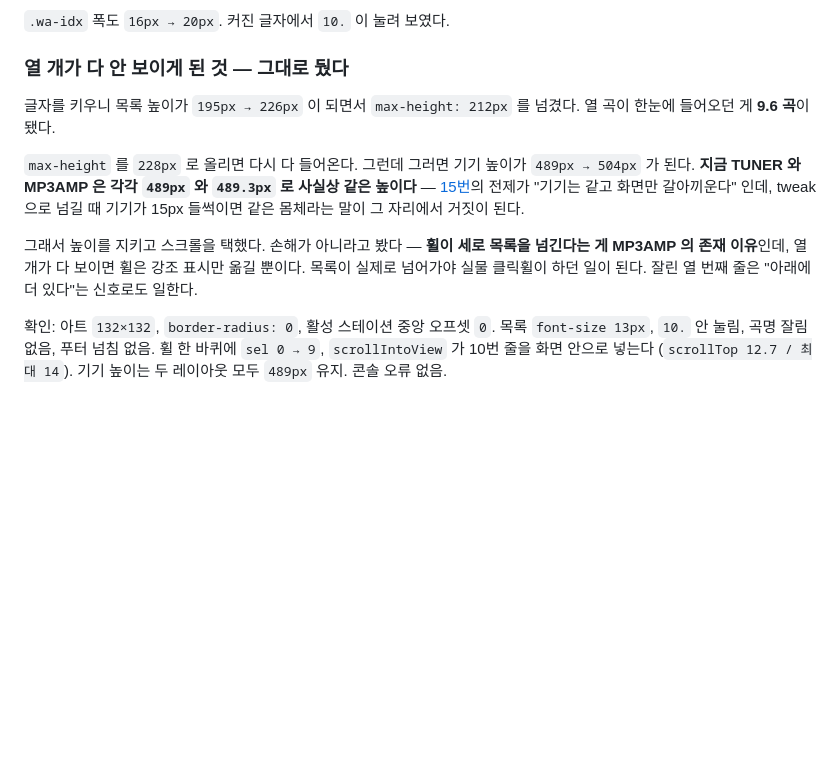
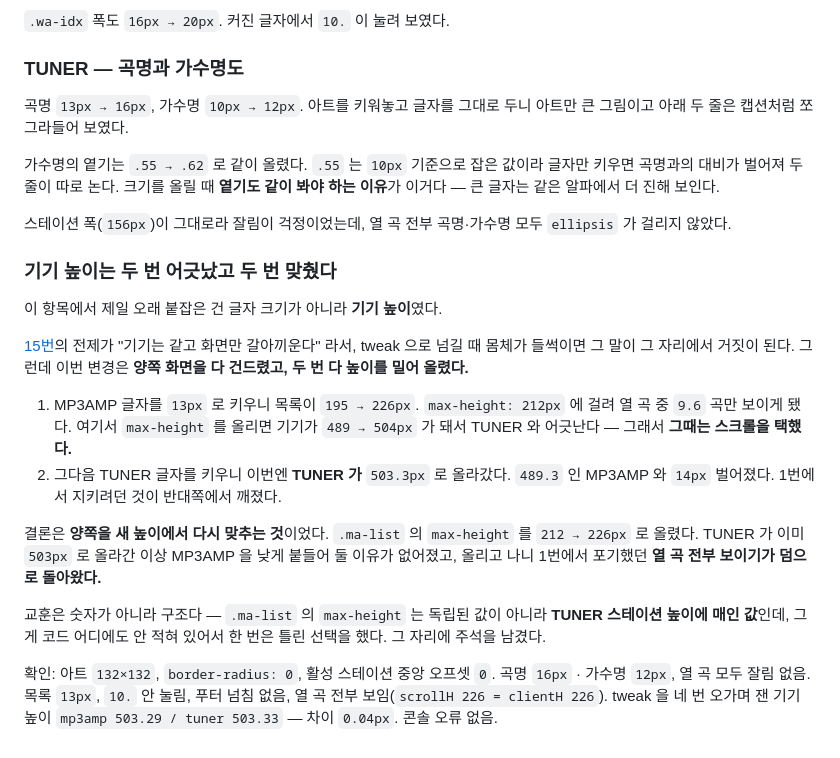
Before and after one commit to aykim-portfolio/ditto_musicplayer, a Markdown page: MAKING-OF.md, the part around the change. GitHub-like rendering; blank space fills up the shorter version.

Commit message:
docs: 18번을 다시 씀 — 기기 높이가 두 번 어긋난 기록
지난 커밋에서 스크롤을 택했다고 적은 판단이 TUNER 를 키우면서
반대쪽에서 깨졌다. 두 번 어긋나고 두 번 맞춘 과정과,
max-height 가 TUNER 스테이션 높이에 매인 값이라는 구조를 남겼다.

Co-Authored-By: Claude Opus 5 <noreply@anthropic.com>

```diff
--- a/MAKING-OF.md
+++ b/MAKING-OF.md
@@ -910,24 +910,43 @@ MP3AMP·TUNER 의 클릭휠은 잘 돌아가는데, **돌아간다는 사실 자
 
 `.wa-idx` 폭도 `16px → 20px`. 커진 글자에서 `10.` 이 눌려 보였다.
 
-### 열 개가 다 안 보이게 된 것 — 그대로 뒀다
+### TUNER — 곡명과 가수명도
 
-글자를 키우니 목록 높이가 `195px → 226px` 이 되면서 `max-height: 212px` 를 넘겼다.
-열 곡이 한눈에 들어오던 게 **9.6 곡**이 됐다.
+곡명 `13px → 16px`, 가수명 `10px → 12px`. 아트를 키워놓고 글자를 그대로 두니
+아트만 큰 그림이고 아래 두 줄은 캡션처럼 쪼그라들어 보였다.
 
-`max-height` 를 `228px` 로 올리면 다시 다 들어온다. 그런데 그러면 기기 높이가
-`489px → 504px` 가 된다. **지금 TUNER 와 MP3AMP 은 각각 `489px` 와 `489.3px` 로
-사실상 같은 높이다** — [15번](#15-mp3amp--몸체는-두고-화면만-갈아끼우기)의 전제가
-"기기는 같고 화면만 갈아끼운다" 인데, tweak 으로 넘길 때 기기가 15px 들썩이면
-같은 몸체라는 말이 그 자리에서 거짓이 된다.
+가수명의 옅기는 `.55 → .62` 로 같이 올렸다. `.55` 는 `10px` 기준으로 잡은 값이라
+글자만 키우면 곡명과의 대비가 벌어져 두 줄이 따로 논다. 크기를 올릴 때
+**옅기도 같이 봐야 하는 이유**가 이거다 — 큰 글자는 같은 알파에서 더 진해 보인다.
 
-그래서 높이를 지키고 스크롤을 택했다. 손해가 아니라고 봤다 — **휠이 세로 목록을
-넘긴다는 게 MP3AMP 의 존재 이유**인데, 열 개가 다 보이면 휠은 강조 표시만 옮길 뿐이다.
-목록이 실제로 넘어가야 실물 클릭휠이 하던 일이 된다. 잘린 열 번째 줄은
-"아래에 더 있다"는 신호로도 일한다.
+스테이션 폭(`156px`)이 그대로라 잘림이 걱정이었는데, 열 곡 전부 곡명·가수명
+모두 `ellipsis` 가 걸리지 않았다.
+
+### 기기 높이는 두 번 어긋났고 두 번 맞췄다
+
+이 항목에서 제일 오래 붙잡은 건 글자 크기가 아니라 **기기 높이**였다.
+
+[15번](#15-mp3amp--몸체는-두고-화면만-갈아끼우기)의 전제가 "기기는 같고 화면만
+갈아끼운다" 라서, tweak 으로 넘길 때 몸체가 들썩이면 그 말이 그 자리에서 거짓이 된다.
+그런데 이번 변경은 **양쪽 화면을 다 건드렸고, 두 번 다 높이를 밀어 올렸다.**
+
+1. MP3AMP 글자를 `13px` 로 키우니 목록이 `195 → 226px`. `max-height: 212px` 에
+   걸려 열 곡 중 `9.6` 곡만 보이게 됐다. 여기서 `max-height` 를 올리면 기기가
+   `489 → 504px` 가 돼서 TUNER 와 어긋난다 — 그래서 **그때는 스크롤을 택했다.**
+2. 그다음 TUNER 글자를 키우니 이번엔 **TUNER 가** `503.3px` 로 올라갔다.
+   `489.3` 인 MP3AMP 와 `14px` 벌어졌다. 1번에서 지키려던 것이 반대쪽에서 깨졌다.
+
+결론은 **양쪽을 새 높이에서 다시 맞추는 것**이었다. `.ma-list` 의 `max-height` 를
+`212 → 226px` 로 올렸다. TUNER 가 이미 `503px` 로 올라간 이상 MP3AMP 을 낮게
+붙들어 둘 이유가 없어졌고, 올리고 나니 1번에서 포기했던 **열 곡 전부 보이기가
+덤으로 돌아왔다.**
+
+교훈은 숫자가 아니라 구조다 — `.ma-list` 의 `max-height` 는 독립된 값이 아니라
+**TUNER 스테이션 높이에 매인 값**인데, 그게 코드 어디에도 안 적혀 있어서 한 번은
+틀린 선택을 했다. 그 자리에 주석을 남겼다.
 
 확인: 아트 `132×132`, `border-radius: 0`, 활성 스테이션 중앙 오프셋 `0`.
-목록 `font-size 13px`, `10.` 안 눌림, 곡명 잘림 없음, 푸터 넘침 없음.
-휠 한 바퀴에 `sel 0 → 9`, `scrollIntoView` 가 10번 줄을 화면 안으로 넣는다
-(`scrollTop 12.7 / 최대 14`). 기기 높이는 두 레이아웃 모두 `489px` 유지.
+곡명 `16px` · 가수명 `12px`, 열 곡 모두 잘림 없음.
+목록 `13px`, `10.` 안 눌림, 푸터 넘침 없음, 열 곡 전부 보임(`scrollH 226 = clientH 226`).
+tweak 을 네 번 오가며 잰 기기 높이 `mp3amp 503.29 / tuner 503.33` — 차이 `0.04px`.
 콘솔 오류 없음.
```
